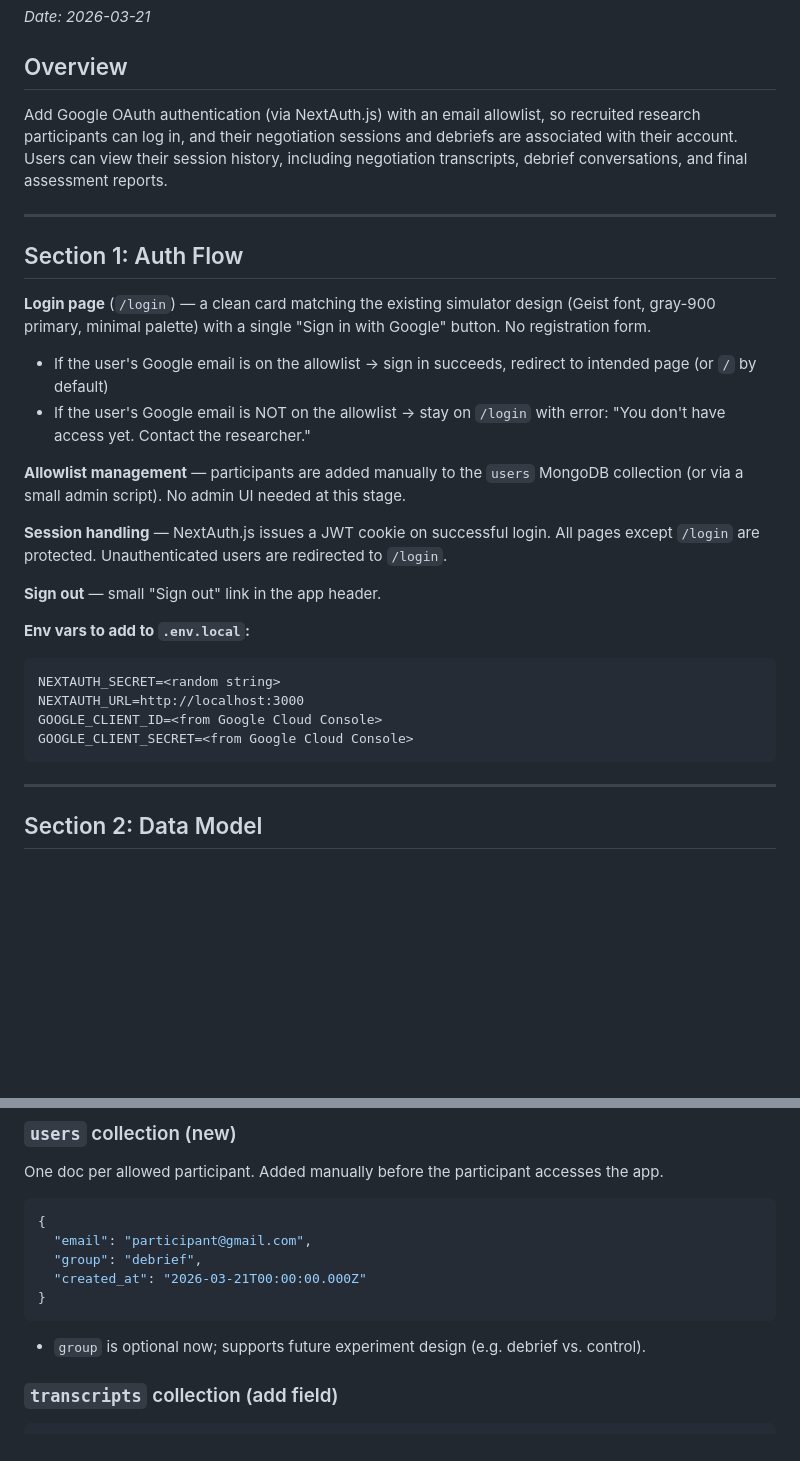
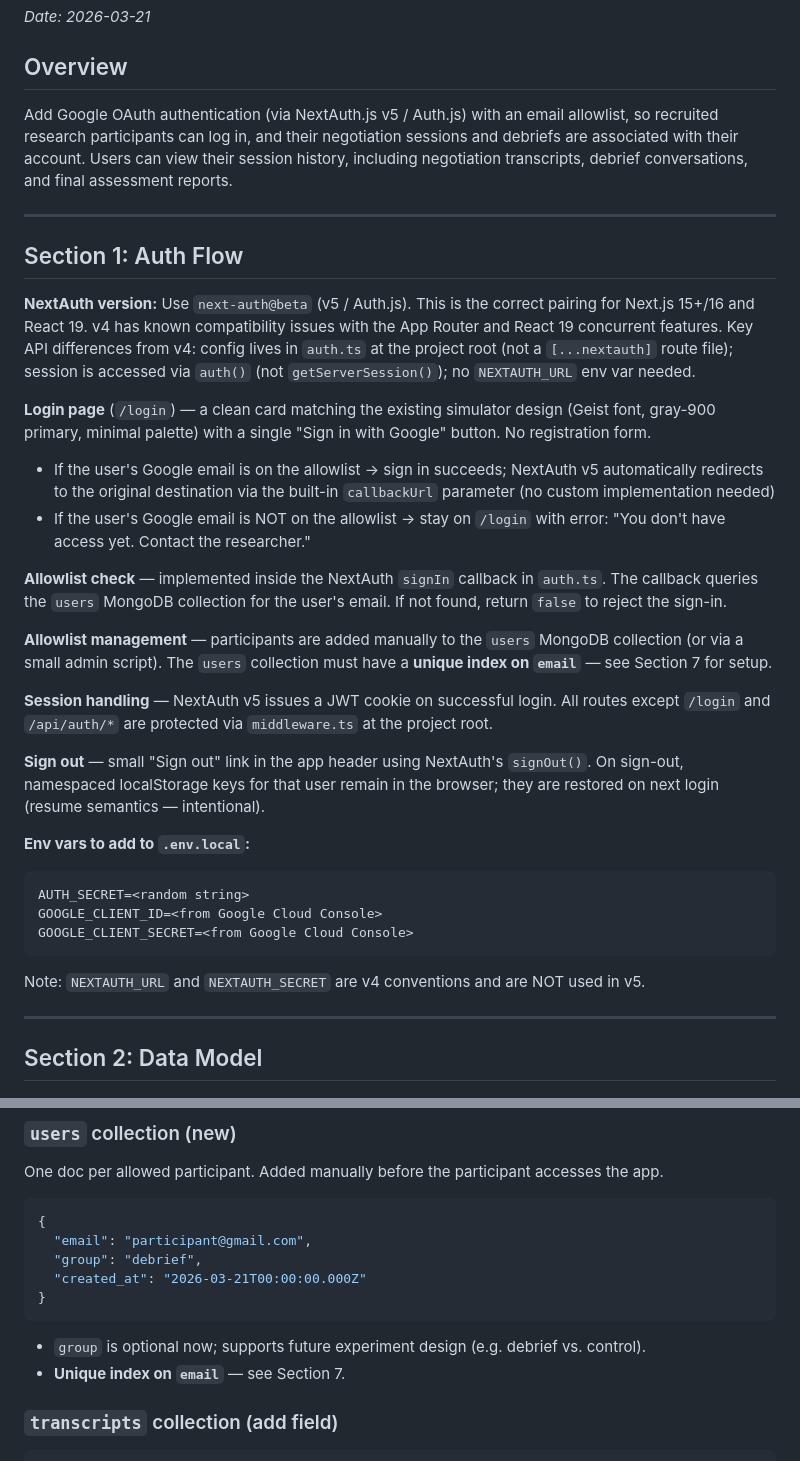
Before and after one commit to sissi0509/ra_negotiation_simulator, a Markdown page: docs/specs/2026-03-21-user-login-design.md, 2 parts joined by grey strips. GitHub-like rendering; blank space fills up the shorter version.

````diff
--- a/docs/specs/2026-03-21-user-login-design.md
+++ b/docs/specs/2026-03-21-user-login-design.md
@@ -3,30 +3,34 @@ _Date: 2026-03-21_
 
 ## Overview
 
-Add Google OAuth authentication (via NextAuth.js) with an email allowlist, so recruited research participants can log in, and their negotiation sessions and debriefs are associated with their account. Users can view their session history, including negotiation transcripts, debrief conversations, and final assessment reports.
+Add Google OAuth authentication (via NextAuth.js v5 / Auth.js) with an email allowlist, so recruited research participants can log in, and their negotiation sessions and debriefs are associated with their account. Users can view their session history, including negotiation transcripts, debrief conversations, and final assessment reports.
 
 ---
 
 ## Section 1: Auth Flow
 
+**NextAuth version:** Use `next-auth@beta` (v5 / Auth.js). This is the correct pairing for Next.js 15+/16 and React 19. v4 has known compatibility issues with the App Router and React 19 concurrent features. Key API differences from v4: config lives in `auth.ts` at the project root (not a `[...nextauth]` route file); session is accessed via `auth()` (not `getServerSession()`); no `NEXTAUTH_URL` env var needed.
+
 **Login page** (`/login`) — a clean card matching the existing simulator design (Geist font, gray-900 primary, minimal palette) with a single "Sign in with Google" button. No registration form.
 
-- If the user's Google email is on the allowlist → sign in succeeds, redirect to intended page (or `/` by default)
+- If the user's Google email is on the allowlist → sign in succeeds; NextAuth v5 automatically redirects to the original destination via the built-in `callbackUrl` parameter (no custom implementation needed)
 - If the user's Google email is NOT on the allowlist → stay on `/login` with error: "You don't have access yet. Contact the researcher."
 
-**Allowlist management** — participants are added manually to the `users` MongoDB collection (or via a small admin script). No admin UI needed at this stage.
+**Allowlist check** — implemented inside the NextAuth `signIn` callback in `auth.ts`. The callback queries the `users` MongoDB collection for the user's email. If not found, return `false` to reject the sign-in.
 
-**Session handling** — NextAuth.js issues a JWT cookie on successful login. All pages except `/login` are protected. Unauthenticated users are redirected to `/login`.
+**Allowlist management** — participants are added manually to the `users` MongoDB collection (or via a small admin script). The `users` collection must have a **unique index on `email`** — see Section 7 for setup.
 
-**Sign out** — small "Sign out" link in the app header.
+**Session handling** — NextAuth v5 issues a JWT cookie on successful login. All routes except `/login` and `/api/auth/*` are protected via `middleware.ts` at the project root.
+
+**Sign out** — small "Sign out" link in the app header using NextAuth's `signOut()`. On sign-out, namespaced localStorage keys for that user remain in the browser; they are restored on next login (resume semantics — intentional).
 
 **Env vars to add to `.env.local`:**
 ```
-NEXTAUTH_SECRET=<random string>
-NEXTAUTH_URL=http://localhost:3000
+AUTH_SECRET=<random string>
 GOOGLE_CLIENT_ID=<from Google Cloud Console>
 GOOGLE_CLIENT_SECRET=<from Google Cloud Console>
 ```
+Note: `NEXTAUTH_URL` and `NEXTAUTH_SECRET` are v4 conventions and are NOT used in v5.
 
 ---
 
@@ -44,6 +48,7 @@ One doc per allowed participant. Added manually before the participant accesses
 ```
 
 - `group` is optional now; supports future experiment design (e.g. debrief vs. control).
+- **Unique index on `email`** — see Section 7.
 
 ### `transcripts` collection (add field)
 ```json
````
Also changed, not shown: other parts of docs/specs/2026-03-21-user-login-design.md (+75 -19 lines).
